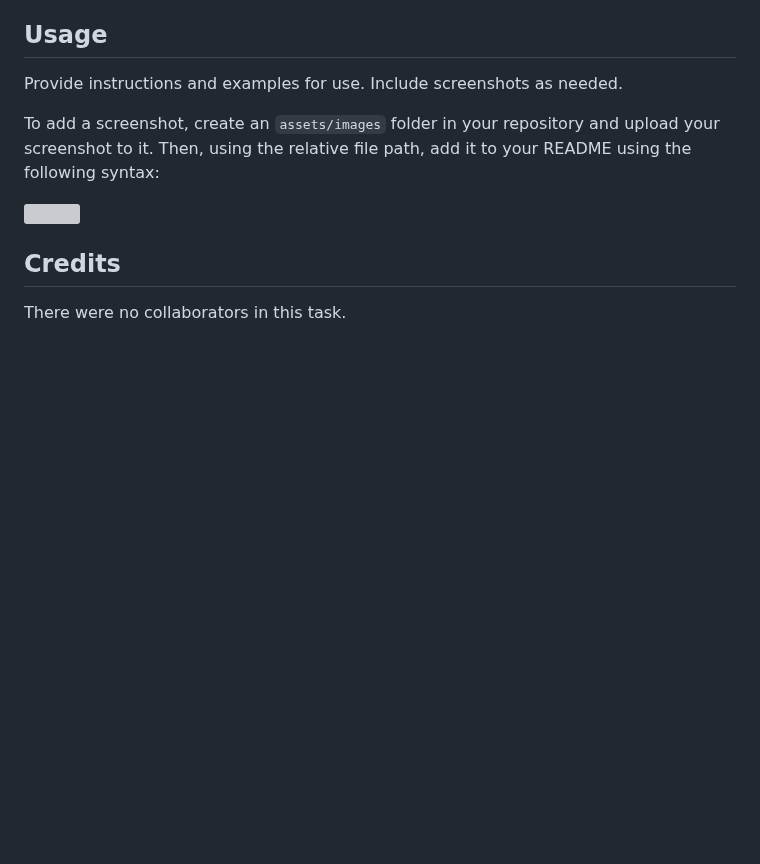
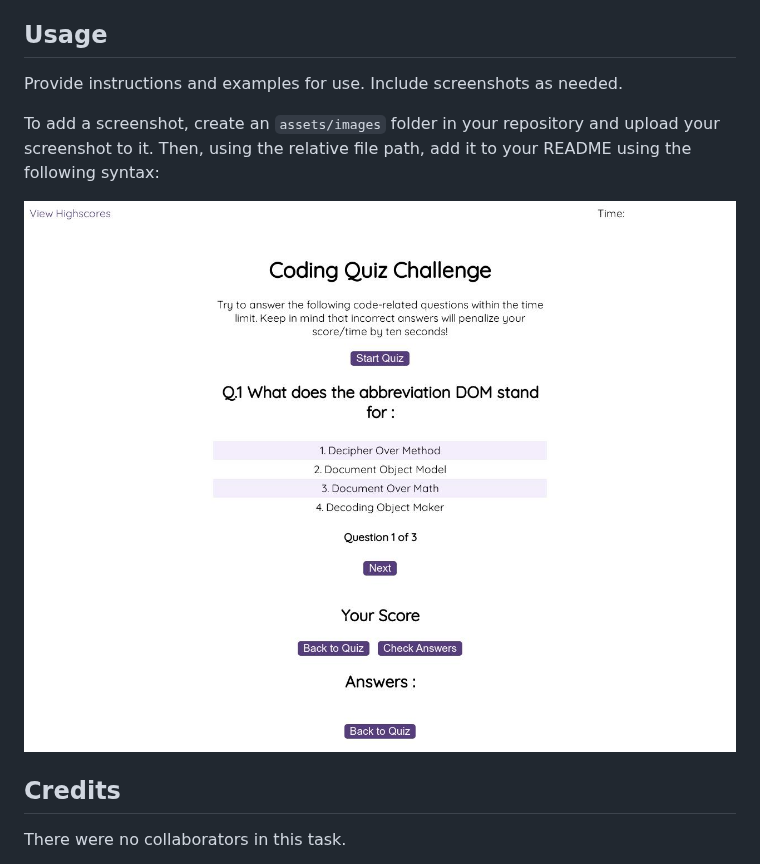
Before and after one commit to Sally077/Quiz, a Markdown page: README.md, the part around the change. Rendered like a GitHub page; blank space fills up the shorter version; grey boxes are pictures that could not be loaded.

```diff
--- a/README.md
+++ b/README.md
@@ -74,7 +74,7 @@ Provide instructions and examples for use. Include screenshots as needed.
 To add a screenshot, create an `assets/images` folder in your repository and upload your screenshot to it. Then, using the relative file path, add it to your README using the following syntax:
 
 
-<img src="sally077-github-io-Quiz.jpg">
+<img src="sally077-github-io-Quiz-.jpg">
 
 
 ## Credits
```
